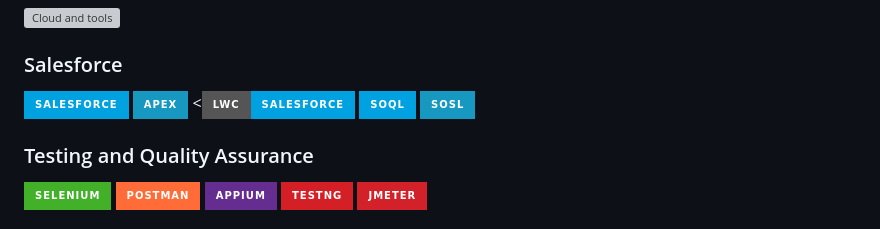
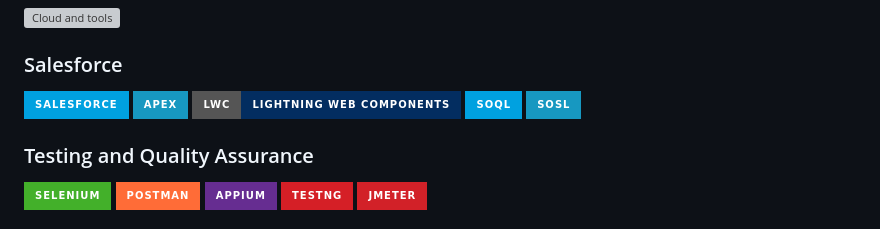
Before and after one commit to anithaamarnath/anithaamarnath, a Markdown page: README.md, the part around the change. Rendered like a GitHub page; badges without logos; grey boxes are pictures that could not be loaded.

Commit message:
Fix badge for Lightning Web Components in README
Updated the badge for Lightning Web Components to reflect the correct name and color.

```diff
--- a/README.md
+++ b/README.md
@@ -106,9 +106,9 @@
 <p align="left">
   <img src="https://img.shields.io/badge/Salesforce-00A1E0?style=for-the-badge&logo=salesforce&logoColor=white" alt="Salesforce"/>
   <img src="https://img.shields.io/badge/Apex-1798C1?style=for-the-badge&logo=salesforce&logoColor=white" alt="Apex"/>
-  <<img
-  src="https://img.shields.io/badge/LWC-Salesforce-00A1E0?style=for-the-badge&logo=salesforce&logoColor=white"
-  alt="Salesforce Lightning Web Components"
+ <img
+  src="https://img.shields.io/badge/LWC-Lightning_Web_Components-032D60?style=for-the-badge&logo=salesforce&logoColor=white"
+  alt="Lightning Web Components"
 />
   <img src="https://img.shields.io/badge/SOQL-00A1E0?style=for-the-badge&logo=salesforce&logoColor=white" alt="SOQL"/>
   <img src="https://img.shields.io/badge/SOSL-1798C1?style=for-the-badge&logo=salesforce&logoColor=white" alt="SOSL"/>
```
